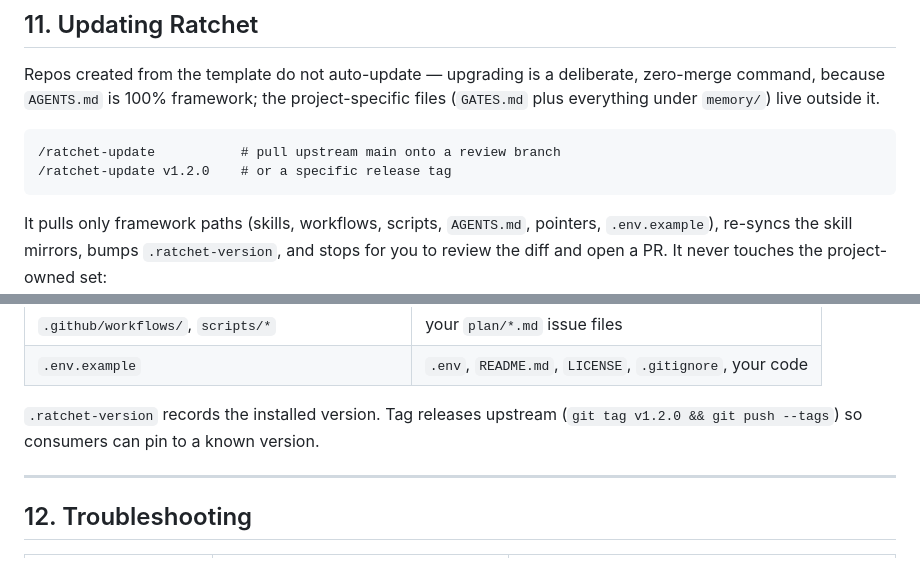
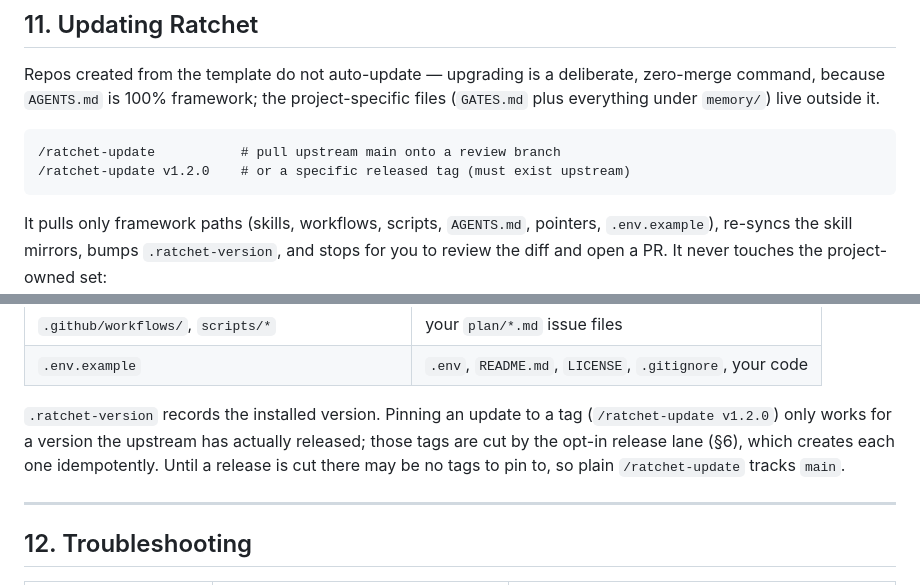
Before and after one commit to praveenvijayan/Ratchet, a Markdown page: DOCS.md, 2 parts joined by grey strips. GitHub-like rendering.

Commit message:
docs: correct pin-to-tag guidance to match the release lane
Pinning an update to a tag only works once the opt-in release lane has cut
that tag; stop instructing consumers to pin to tags that may not exist yet.

Co-Authored-By: Claude Opus 4.8 (1M context) <noreply@anthropic.com>

````diff
--- a/DOCS.md
+++ b/DOCS.md
@@ -484,7 +484,7 @@ files (`GATES.md` plus everything under `memory/`) live outside it.
 
 ```
 /ratchet-update           # pull upstream main onto a review branch
-/ratchet-update v1.2.0    # or a specific release tag
+/ratchet-update v1.2.0    # or a specific released tag (must exist upstream)
 ```
 
 It pulls only framework paths (skills, workflows, scripts, `AGENTS.md`,
@@ -499,8 +499,11 @@ project-owned set:
 | `.github/workflows/`, `scripts/*` | your `plan/*.md` issue files |
 | `.env.example` | `.env`, `README.md`, `LICENSE`, `.gitignore`, your code |
 
-`.ratchet-version` records the installed version. Tag releases upstream
-(`git tag v1.2.0 && git push --tags`) so consumers can pin to a known version.
+`.ratchet-version` records the installed version. Pinning an update to a tag
+(`/ratchet-update v1.2.0`) only works for a version the upstream has actually
+released; those tags are cut by the opt-in release lane (§6), which creates each
+one idempotently. Until a release is cut there may be no tags to pin to, so plain
+`/ratchet-update` tracks `main`.
 
 ---
 
````
